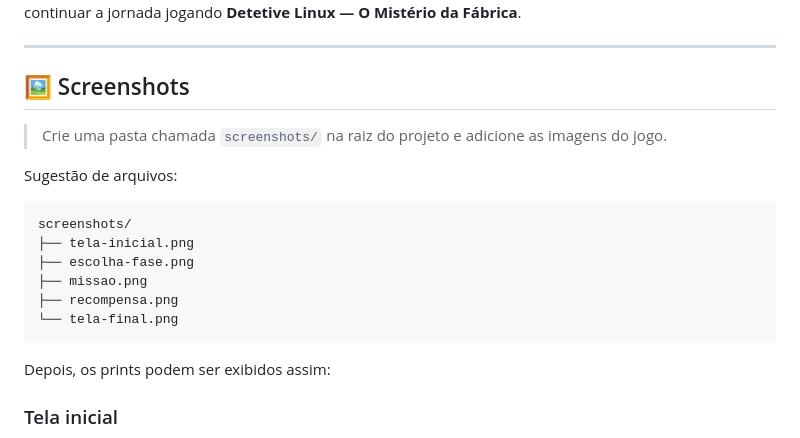
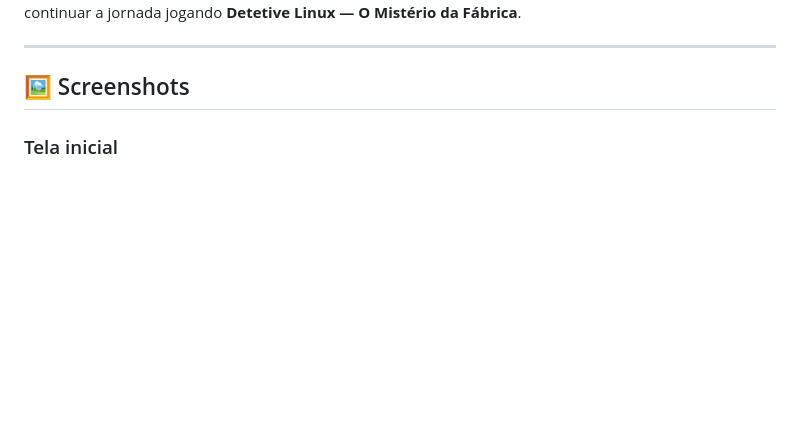
Before and after one commit to Azevedo1996/fantastica-fabrica-linux, a Markdown page: README.md, the part around the change. Rendered like a GitHub page; blank space fills up the shorter version.

Commit message:
Delete screenshot instructions from README
Removed instructions for adding screenshots to the project.

````diff
--- a/README.md
+++ b/README.md
@@ -175,21 +175,6 @@ Ao finalizar a última pergunta, o jogo exibe uma tela especial de parabéns e c
 ---
 
 ## 🖼️ Screenshots
-
-> Crie uma pasta chamada `screenshots/` na raiz do projeto e adicione as imagens do jogo.
-
-Sugestão de arquivos:
-
-```text
-screenshots/
-├── tela-inicial.png
-├── escolha-fase.png
-├── missao.png
-├── recompensa.png
-└── tela-final.png
-```
-
-Depois, os prints podem ser exibidos assim:
 
 ### Tela inicial
 
````
